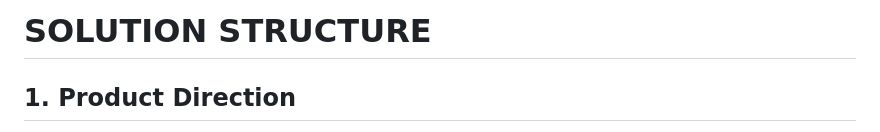
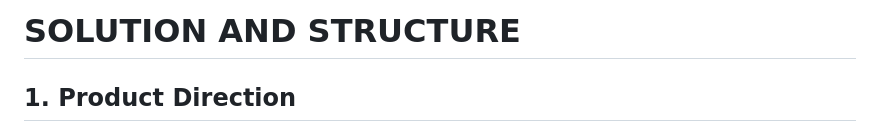
Before and after one commit to FTU-Legacy-63/G01, a Markdown page: SOLUTION&STRUCTURE.md, the part around the change. Rendered like a GitHub page.

```diff
--- a/SOLUTION&STRUCTURE.md
+++ b/SOLUTION&STRUCTURE.md
@@ -1,4 +1,4 @@
-# **SOLUTION STRUCTURE**
+# **SOLUTION AND STRUCTURE**
 
 ## **1\. Product Direction**
 
```
